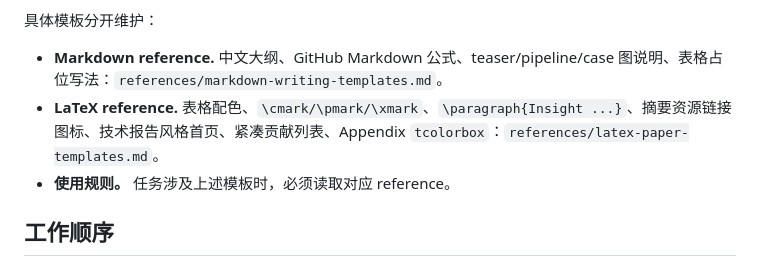
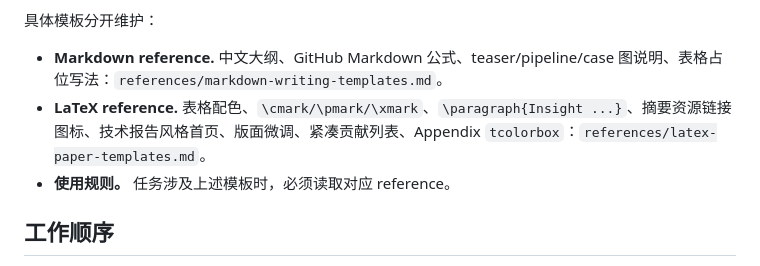
Before and after one commit to black-yt/skills, a Markdown page: ai-conference-paper-writing/SKILL.md, the part around the change. Drawn GitHub-style.

```diff
--- a/ai-conference-paper-writing/SKILL.md
+++ b/ai-conference-paper-writing/SKILL.md
@@ -18,7 +18,7 @@ description: "当需要撰写、重构或打磨 AI conference paper 时使用；
 具体模板分开维护：
 
 - **Markdown reference.** 中文大纲、GitHub Markdown 公式、teaser/pipeline/case 图说明、表格占位写法：`references/markdown-writing-templates.md`。
-- **LaTeX reference.** 表格配色、`\cmark/\pmark/\xmark`、`\paragraph{Insight ...}`、摘要资源链接图标、技术报告风格首页、紧凑贡献列表、Appendix `tcolorbox`：`references/latex-paper-templates.md`。
+- **LaTeX reference.** 表格配色、`\cmark/\pmark/\xmark`、`\paragraph{Insight ...}`、摘要资源链接图标、技术报告风格首页、版面微调、紧凑贡献列表、Appendix `tcolorbox`：`references/latex-paper-templates.md`。
 - **使用规则。** 任务涉及上述模板时，必须读取对应 reference。
 
 ## 工作顺序
```
Also changed, not shown: ai-conference-paper-writing/references/latex-paper-templates.md (+29 -0 lines).
